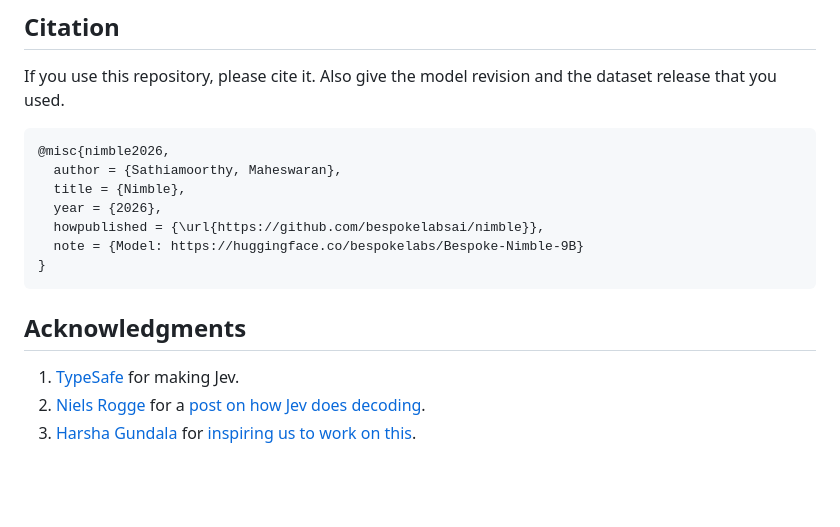
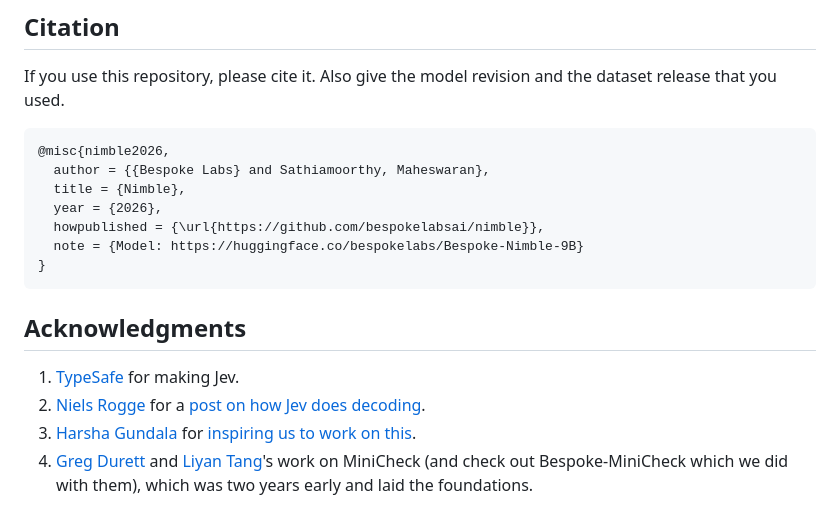
Before and after one commit to Penguinjanator/nimble, a Markdown page: README.md, the part around the change. GitHub-like rendering; blank space fills up the shorter version.

Commit message:
Update citation authors and MiniCheck acknowledgments

````diff
--- a/README.md
+++ b/README.md
@@ -531,7 +531,7 @@ the dataset release that you used.
 
 ```bibtex
 @misc{nimble2026,
-  author = {Sathiamoorthy, Maheswaran},
+  author = {{Bespoke Labs} and Sathiamoorthy, Maheswaran},
   title = {Nimble},
   year = {2026},
   howpublished = {\url{https://github.com/bespokelabsai/nimble}},
@@ -544,3 +544,4 @@ the dataset release that you used.
 1. [TypeSafe](https://typesafe.ai) for making Jev.
 2. [Niels Rogge](https://x.com/NielsRogge) for a [post on how Jev does decoding](https://x.com/NielsRogge/status/2100239244501430438).
 3. [Harsha Gundala](https://x.com/harshagundal) for [inspiring us to work on this](https://x.com/harshagundal/status/2100044305536889015).
+4. [Greg Durett](https://gregdurrett.github.io/) and [Liyan Tang](https://www.tangliyan.com/)'s work on MiniCheck (and check out Bespoke-MiniCheck which we did with them), which was two years early and laid the foundations.
````
